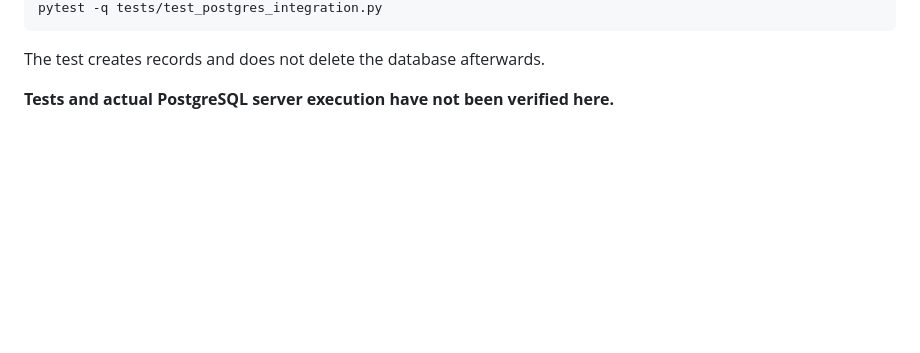
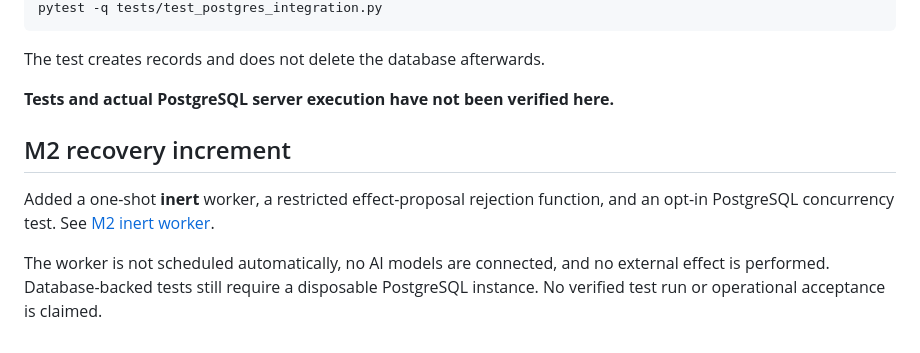
Before and after one commit to alessbarb/aao, a Markdown page: README.md, the part around the change. Rendered like a GitHub page; blank space fills up the shorter version.

Commit message:
docs(m2): record inert worker and concurrency test scope

```diff
--- a/README.md
+++ b/README.md
@@ -106,3 +106,12 @@ pytest -q tests/test_postgres_integration.py
 The test creates records and does not delete the database afterwards.
 
 **Tests and actual PostgreSQL server execution have not been verified here.**
+
+## M2 recovery increment
+
+Added a one-shot **inert** worker, a restricted effect-proposal rejection function,
+and an opt-in PostgreSQL concurrency test. See [M2 inert worker](docs/M2_INERT_WORKER.md).
+
+The worker is not scheduled automatically, no AI models are connected, and no
+external effect is performed. Database-backed tests still require a disposable
+PostgreSQL instance. No verified test run or operational acceptance is claimed.
```
